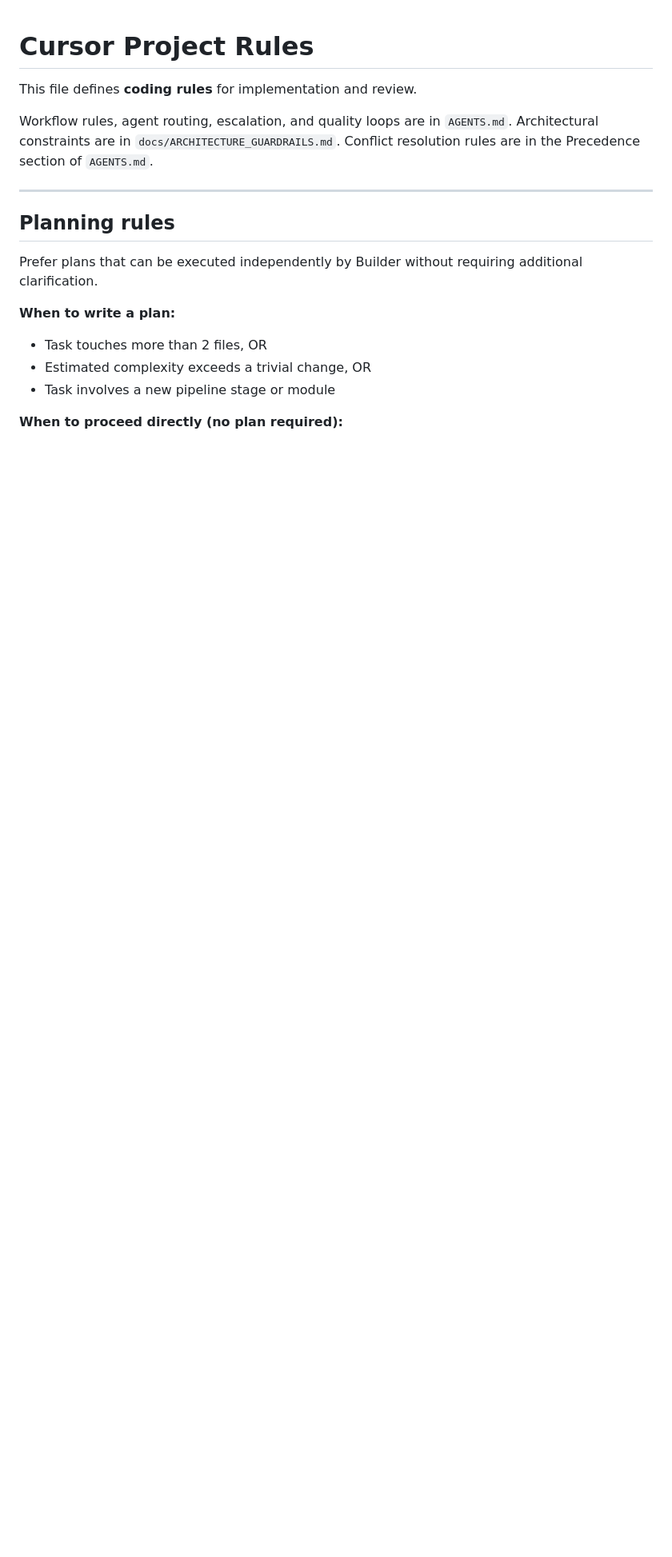
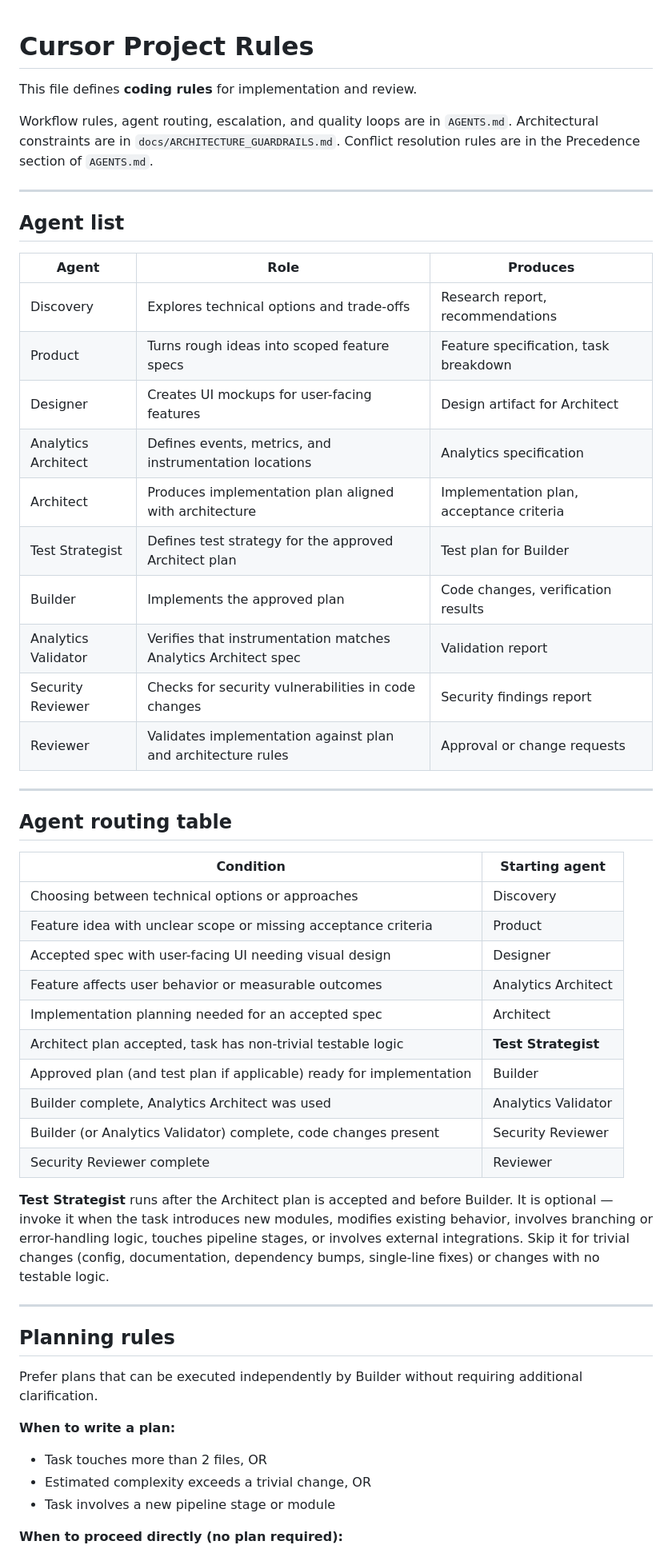
Before and after one commit to elenluka8-creator/projects, a Markdown page: .cursor/rules.md, the part around the change. Shown at 80% size. GitHub-like rendering; blank space fills up the shorter version.

Commit message:
docs: add Test Strategist to agent list and routing table in .cursor/rules.md
Co-authored-by: elenluka8-creator <elenluka8-creator@users.noreply.github.com>

```diff
--- a/.cursor/rules.md
+++ b/.cursor/rules.md
@@ -5,6 +5,42 @@ This file defines **coding rules** for implementation and review.
 Workflow rules, agent routing, escalation, and quality loops are in `AGENTS.md`.
 Architectural constraints are in `docs/ARCHITECTURE_GUARDRAILS.md`.
 Conflict resolution rules are in the Precedence section of `AGENTS.md`.
+
+---
+
+## Agent list
+
+| Agent | Role | Produces |
+|---|---|---|
+| Discovery | Explores technical options and trade-offs | Research report, recommendations |
+| Product | Turns rough ideas into scoped feature specs | Feature specification, task breakdown |
+| Designer | Creates UI mockups for user-facing features | Design artifact for Architect |
+| Analytics Architect | Defines events, metrics, and instrumentation locations | Analytics specification |
+| Architect | Produces implementation plan aligned with architecture | Implementation plan, acceptance criteria |
+| Test Strategist | Defines test strategy for the approved Architect plan | Test plan for Builder |
+| Builder | Implements the approved plan | Code changes, verification results |
+| Analytics Validator | Verifies that instrumentation matches Analytics Architect spec | Validation report |
+| Security Reviewer | Checks for security vulnerabilities in code changes | Security findings report |
+| Reviewer | Validates implementation against plan and architecture rules | Approval or change requests |
+
+---
+
+## Agent routing table
+
+| Condition | Starting agent |
+|---|---|
+| Choosing between technical options or approaches | Discovery |
+| Feature idea with unclear scope or missing acceptance criteria | Product |
+| Accepted spec with user-facing UI needing visual design | Designer |
+| Feature affects user behavior or measurable outcomes | Analytics Architect |
+| Implementation planning needed for an accepted spec | Architect |
+| Architect plan accepted, task has non-trivial testable logic | **Test Strategist** |
+| Approved plan (and test plan if applicable) ready for implementation | Builder |
+| Builder complete, Analytics Architect was used | Analytics Validator |
+| Builder (or Analytics Validator) complete, code changes present | Security Reviewer |
+| Security Reviewer complete | Reviewer |
+
+**Test Strategist** runs after the Architect plan is accepted and before Builder. It is optional — invoke it when the task introduces new modules, modifies existing behavior, involves branching or error-handling logic, touches pipeline stages, or involves external integrations. Skip it for trivial changes (config, documentation, dependency bumps, single-line fixes) or changes with no testable logic.
 
 ---
 
```
